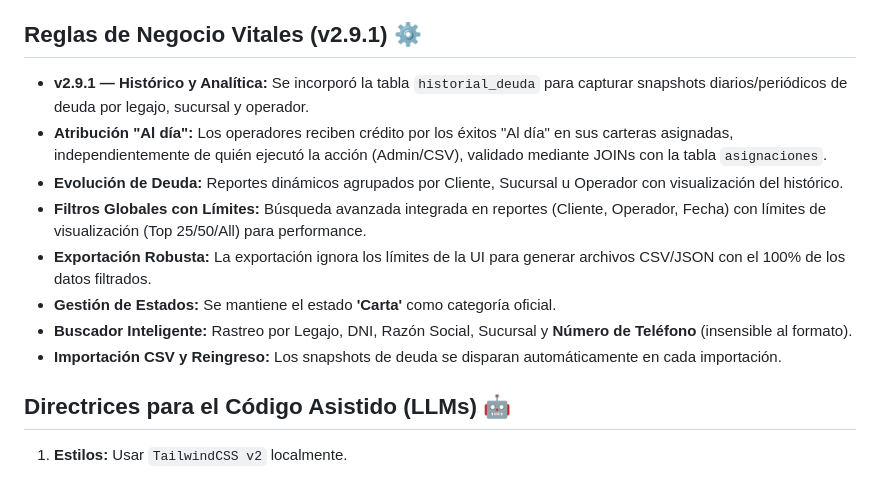
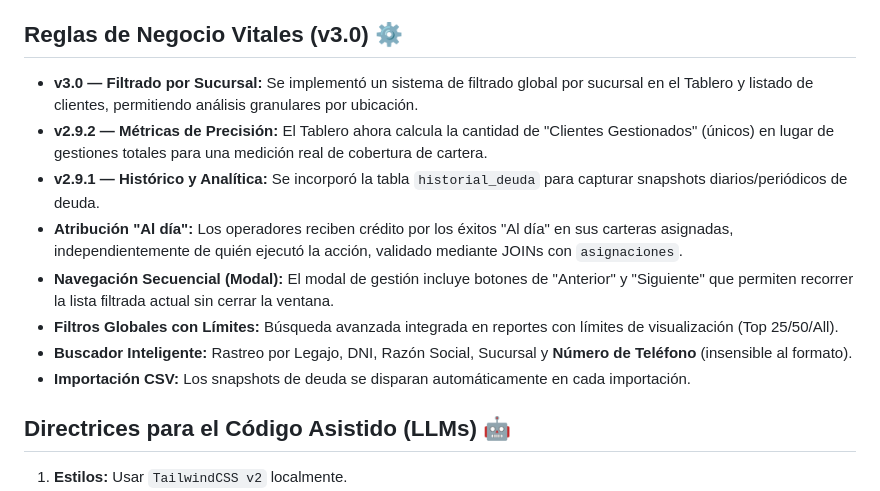
Before and after one commit to puntoaltotecno/crmroque, a Markdown page: AI_AGENT_CONTEXT.md, the part around one of its changes. GitHub-like rendering.

```diff
--- a/AI_AGENT_CONTEXT.md
+++ b/AI_AGENT_CONTEXT.md
@@ -24,15 +24,15 @@ El proyecto está construido de manera plana. Todos los archivos se encuentran e
 3. **Operador:** Visualización bloqueada para métricas financieras globales. Solo ve su propia agenda.
    - **Restricción de Seguridad v2.6:** El operador **NUNCA** puede categorizar clientes en estado "Al Día" por su cuenta (validado en backend y frontend). El sistema bloquea interacciones si el cliente está "Al Día".
 
-## Reglas de Negocio Vitales (v2.9.1) ⚙️
-- **v2.9.1 — Histórico y Analítica:** Se incorporó la tabla `historial_deuda` para capturar snapshots diarios/periódicos de deuda por legajo, sucursal y operador.
-- **Atribución "Al día":** Los operadores reciben crédito por los éxitos "Al día" en sus carteras asignadas, independientemente de quién ejecutó la acción (Admin/CSV), validado mediante JOINs con la tabla `asignaciones`.
-- **Evolución de Deuda:** Reportes dinámicos agrupados por Cliente, Sucursal u Operador con visualización del histórico.
-- **Filtros Globales con Límites:** Búsqueda avanzada integrada en reportes (Cliente, Operador, Fecha) con límites de visualización (Top 25/50/All) para performance.
-- **Exportación Robusta:** La exportación ignora los límites de la UI para generar archivos CSV/JSON con el 100% de los datos filtrados.
-- **Gestión de Estados:** Se mantiene el estado **'Carta'** como categoría oficial.
+## Reglas de Negocio Vitales (v3.0) ⚙️
+- **v3.0 — Filtrado por Sucursal:** Se implementó un sistema de filtrado global por sucursal en el Tablero y listado de clientes, permitiendo análisis granulares por ubicación.
+- **v2.9.2 — Métricas de Precisión:** El Tablero ahora calcula la cantidad de "Clientes Gestionados" (únicos) en lugar de gestiones totales para una medición real de cobertura de cartera.
+- **v2.9.1 — Histórico y Analítica:** Se incorporó la tabla `historial_deuda` para capturar snapshots diarios/periódicos de deuda.
+- **Atribución "Al día":** Los operadores reciben crédito por los éxitos "Al día" en sus carteras asignadas, independientemente de quién ejecutó la acción, validado mediante JOINs con `asignaciones`.
+- **Navegación Secuencial (Modal):** El modal de gestión incluye botones de "Anterior" y "Siguiente" que permiten recorrer la lista filtrada actual sin cerrar la ventana.
+- **Filtros Globales con Límites:** Búsqueda avanzada integrada en reportes con límites de visualización (Top 25/50/All).
 - **Buscador Inteligente:** Rastreo por Legajo, DNI, Razón Social, Sucursal y **Número de Teléfono** (insensible al formato).
-- **Importación CSV y Reingreso:** Los snapshots de deuda se disparan automáticamente en cada importación.
+- **Importación CSV:** Los snapshots de deuda se disparan automáticamente en cada importación.
 
 ## Directrices para el Código Asistido (LLMs) 🤖
 1. **Estilos:** Usar `TailwindCSS v2` localmente.
```
Also changed, not shown: other parts of AI_AGENT_CONTEXT.md (+1 -1 lines), README.md (+12 -0 lines).
